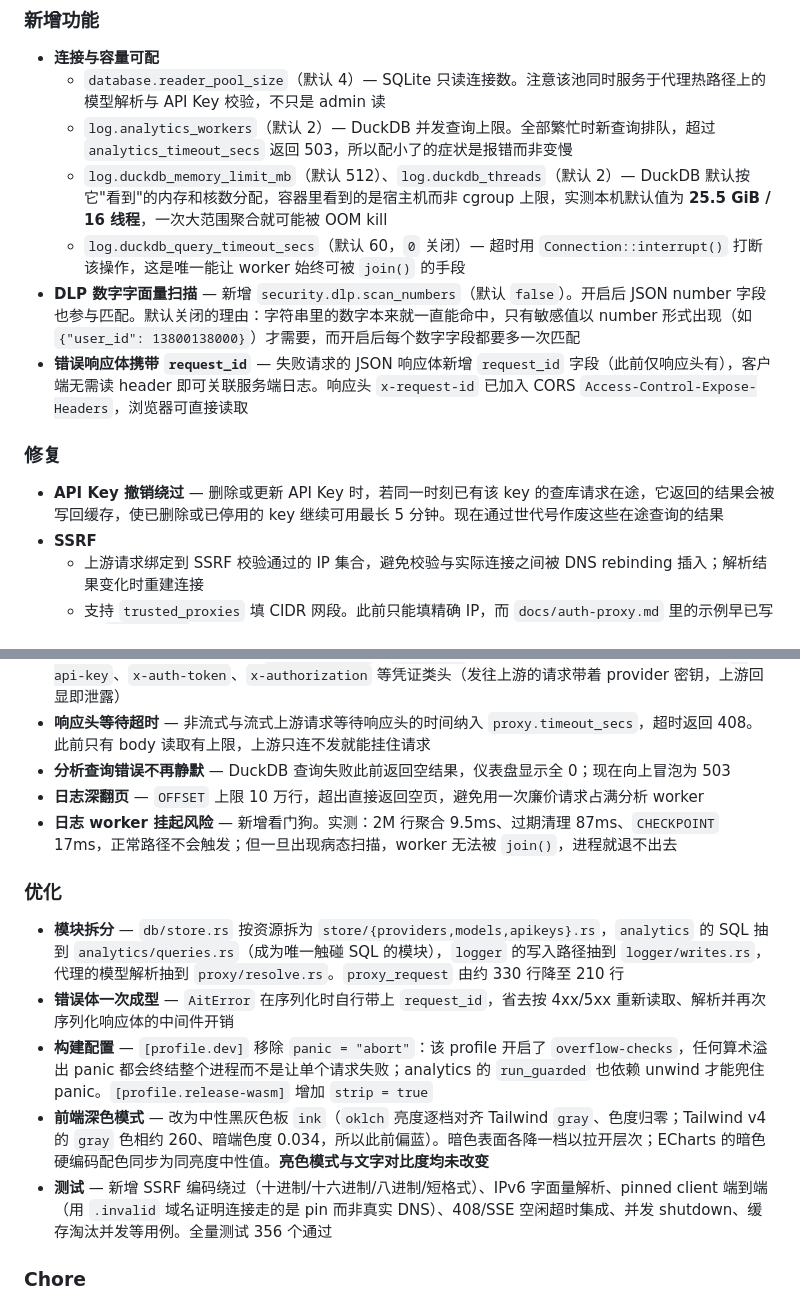
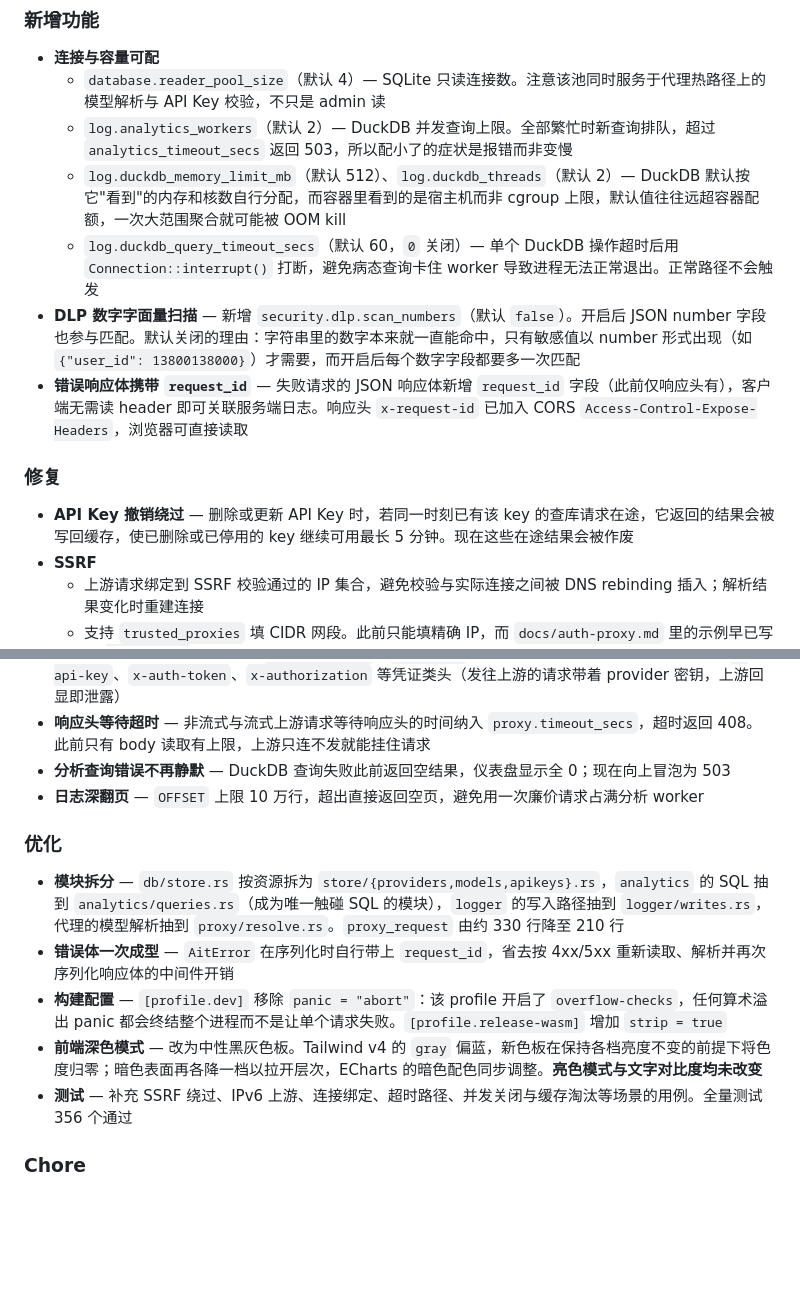
Before and after one commit to honbey/ait, a Markdown page: CHANGELOG.md, 2 parts joined by grey strips. Drawn GitHub-style; blank space fills up the shorter version.

Commit message:
docs: trim internal measurements from the v0.2.1 changelog
The entry is rendered by CI, so drop the numbers that were there to back
up the claims during review rather than to inform a reader: the local
DuckDB defaults, the per-operation timings, and the Tailwind hue/chroma
values. The conclusions stay, the evidence goes.

Also folds the watchdog into the `duckdb_query_timeout_secs` bullet - it
was described once as a config option and again as a fix, which read as
two changes when it is one.

```diff
--- a/CHANGELOG.md
+++ b/CHANGELOG.md
@@ -16,14 +16,14 @@
 - **连接与容量可配**
   - `database.reader_pool_size`（默认 4）— SQLite 只读连接数。注意该池同时服务于代理热路径上的模型解析与 API Key 校验，不只是 admin 读
   - `log.analytics_workers`（默认 2）— DuckDB 并发查询上限。全部繁忙时新查询排队，超过 `analytics_timeout_secs` 返回 503，所以配小了的症状是报错而非变慢
-  - `log.duckdb_memory_limit_mb`（默认 512）、`log.duckdb_threads`（默认 2）— DuckDB 默认按它"看到"的内存和核数分配，容器里看到的是宿主机而非 cgroup 上限，实测本机默认值为 **25.5 GiB / 16 线程**，一次大范围聚合就可能被 OOM kill
-  - `log.duckdb_query_timeout_secs`（默认 60，`0` 关闭）— 超时用 `Connection::interrupt()` 打断该操作，这是唯一能让 worker 始终可被 `join()` 的手段
+  - `log.duckdb_memory_limit_mb`（默认 512）、`log.duckdb_threads`（默认 2）— DuckDB 默认按它"看到"的内存和核数自行分配，而容器里看到的是宿主机而非 cgroup 上限，默认值往往远超容器配额，一次大范围聚合就可能被 OOM kill
+  - `log.duckdb_query_timeout_secs`（默认 60，`0` 关闭）— 单个 DuckDB 操作超时后用 `Connection::interrupt()` 打断，避免病态查询卡住 worker 导致进程无法正常退出。正常路径不会触发
 - **DLP 数字字面量扫描** — 新增 `security.dlp.scan_numbers`（默认 `false`）。开启后 JSON number 字段也参与匹配。默认关闭的理由：字符串里的数字本来就一直能命中，只有敏感值以 number 形式出现（如 `{"user_id": 13800138000}`）才需要，而开启后每个数字字段都要多一次匹配
 - **错误响应体携带 `request_id`** — 失败请求的 JSON 响应体新增 `request_id` 字段（此前仅响应头有），客户端无需读 header 即可关联服务端日志。响应头 `x-request-id` 已加入 CORS `Access-Control-Expose-Headers`，浏览器可直接读取
 
 ### 修复
 
-- **API Key 撤销绕过** — 删除或更新 API Key 时，若同一时刻已有该 key 的查库请求在途，它返回的结果会被写回缓存，使已删除或已停用的 key 继续可用最长 5 分钟。现在通过世代号作废这些在途查询的结果
+- **API Key 撤销绕过** — 删除或更新 API Key 时，若同一时刻已有该 key 的查库请求在途，它返回的结果会被写回缓存，使已删除或已停用的 key 继续可用最长 5 分钟。现在这些在途结果会被作废
 - **SSRF**
   - 上游请求绑定到 SSRF 校验通过的 IP 集合，避免校验与实际连接之间被 DNS rebinding 插入；解析结果变化时重建连接
   - 支持 `trusted_proxies` 填 CIDR 网段。此前只能填精确 IP，而 `docs/auth-proxy.md` 里的示例早已写了 `10.0.0.0/8`，照抄会启动失败
@@ -32,15 +32,14 @@
 - **响应头等待超时** — 非流式与流式上游请求等待响应头的时间纳入 `proxy.timeout_secs`，超时返回 408。此前只有 body 读取有上限，上游只连不发就能挂住请求
 - **分析查询错误不再静默** — DuckDB 查询失败此前返回空结果，仪表盘显示全 0；现在向上冒泡为 503
 - **日志深翻页** — `OFFSET` 上限 10 万行，超出直接返回空页，避免用一次廉价请求占满分析 worker
-- **日志 worker 挂起风险** — 新增看门狗。实测：2M 行聚合 9.5ms、过期清理 87ms、`CHECKPOINT` 17ms，正常路径不会触发；但一旦出现病态扫描，worker 无法被 `join()`，进程就退不出去
 
 ### 优化
 
 - **模块拆分** — `db/store.rs` 按资源拆为 `store/{providers,models,apikeys}.rs`，`analytics` 的 SQL 抽到 `analytics/queries.rs`（成为唯一触碰 SQL 的模块），`logger` 的写入路径抽到 `logger/writes.rs`，代理的模型解析抽到 `proxy/resolve.rs`。`proxy_request` 由约 330 行降至 210 行
 - **错误体一次成型** — `AitError` 在序列化时自行带上 `request_id`，省去按 4xx/5xx 重新读取、解析并再次序列化响应体的中间件开销
-- **构建配置** — `[profile.dev]` 移除 `panic = "abort"`：该 profile 开启了 `overflow-checks`，任何算术溢出 panic 都会终结整个进程而不是让单个请求失败；analytics 的 `run_guarded` 也依赖 unwind 才能兜住 panic。`[profile.release-wasm]` 增加 `strip = true`
-- **前端深色模式** — 改为中性黑灰色板 `ink`（`oklch` 亮度逐档对齐 Tailwind `gray`、色度归零；Tailwind v4 的 `gray` 色相约 260、暗端色度 0.034，所以此前偏蓝）。暗色表面各降一档以拉开层次；ECharts 的暗色硬编码配色同步为同亮度中性值。**亮色模式与文字对比度均未改变**
-- **测试** — 新增 SSRF 编码绕过（十进制/十六进制/八进制/短格式）、IPv6 字面量解析、pinned client 端到端（用 `.invalid` 域名证明连接走的是 pin 而非真实 DNS）、408/SSE 空闲超时集成、并发 shutdown、缓存淘汰并发等用例。全量测试 356 个通过
+- **构建配置** — `[profile.dev]` 移除 `panic = "abort"`：该 profile 开启了 `overflow-checks`，任何算术溢出 panic 都会终结整个进程而不是让单个请求失败。`[profile.release-wasm]` 增加 `strip = true`
+- **前端深色模式** — 改为中性黑灰色板。Tailwind v4 的 `gray` 偏蓝，新色板在保持各档亮度不变的前提下将色度归零；暗色表面再各降一档以拉开层次，ECharts 的暗色配色同步调整。**亮色模式与文字对比度均未改变**
+- **测试** — 补充 SSRF 绕过、IPv6 上游、连接绑定、超时路径、并发关闭与缓存淘汰等场景的用例。全量测试 356 个通过
 
 ### Chore
 
```
